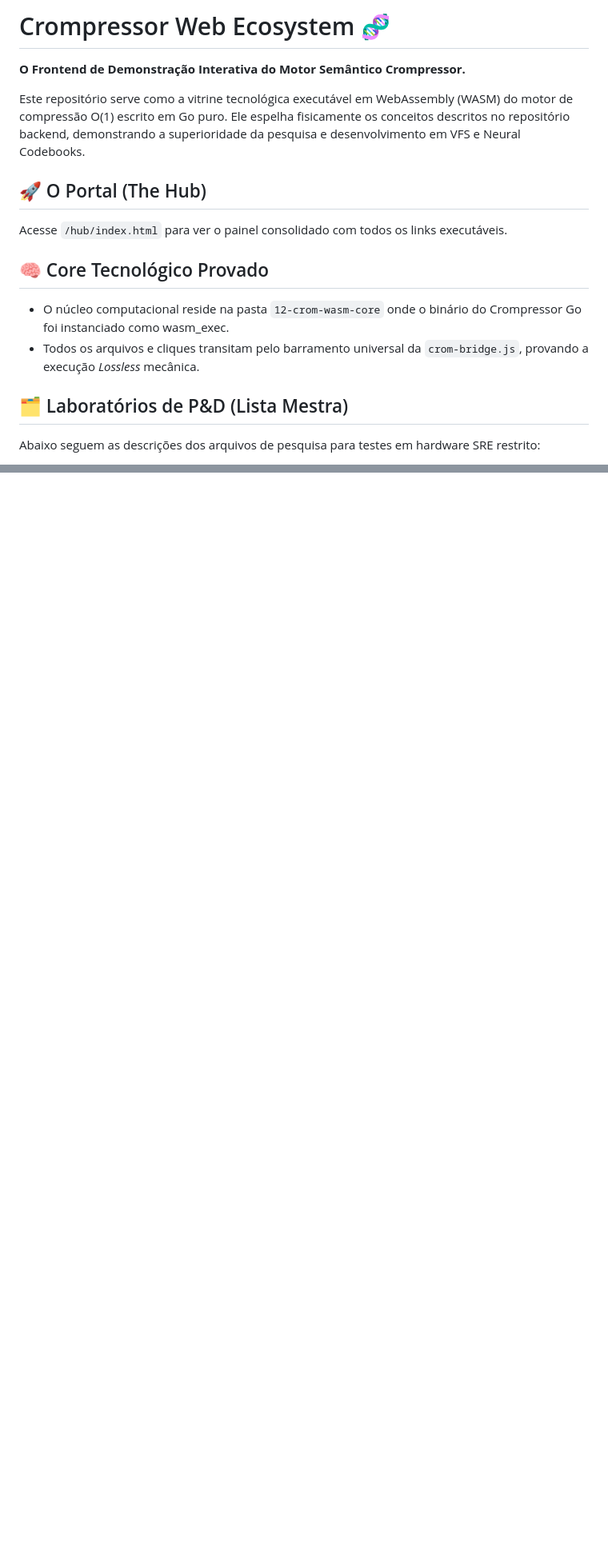
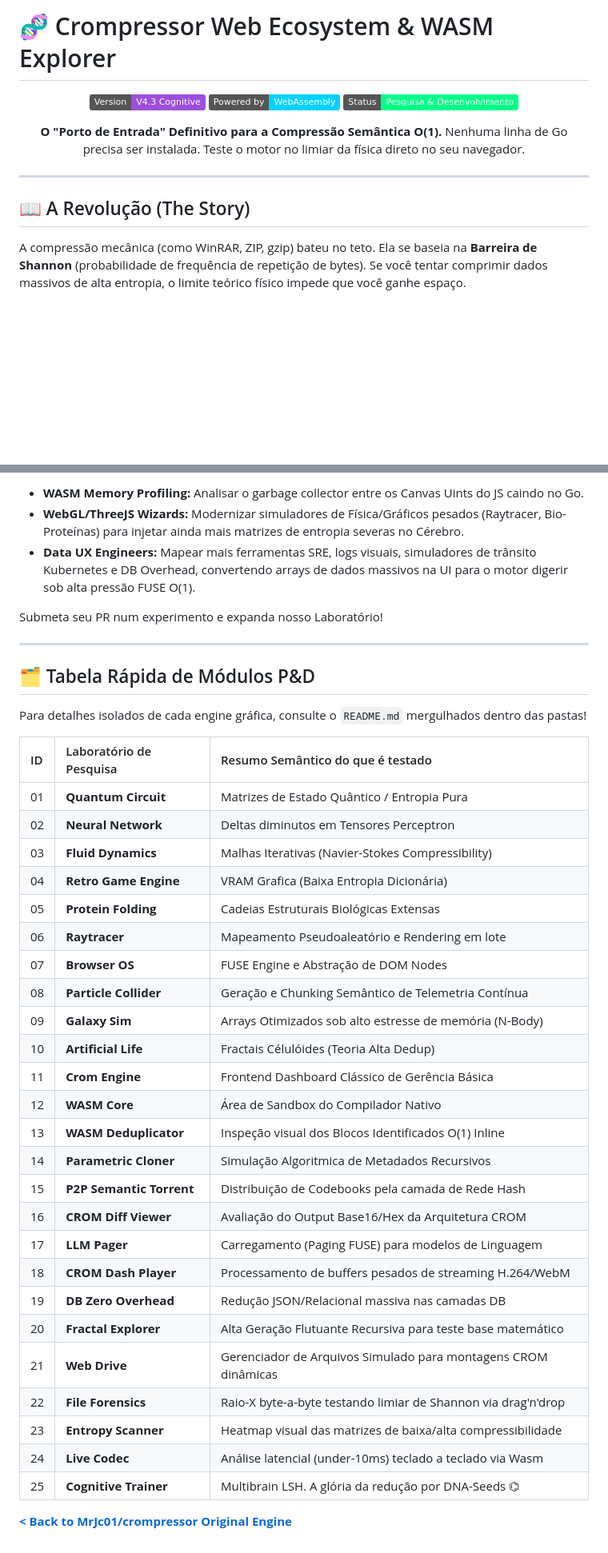
Before and after one commit to MrJc01/crompressor-projetos, a Markdown page: README.md, 2 parts joined by grey strips. Shown at 80% size. GitHub-like rendering; badges without logos; blank space fills up the shorter version.

Commit message:
docs: overhaul README with comprehensive project documentation, architecture overview, and quick-start guide

```diff
--- a/README.md
+++ b/README.md
@@ -1,17 +1,18 @@
-# Crompressor Web Ecosystem 🧬
+# 🧬 Crompressor Web Ecosystem & WASM Explorer
 
-**O Frontend de Demonstração Interativa do Motor Semântico Crompressor.**
+<div align="center">
 
-Este repositório serve como a vitrine tecnológica executável em WebAssembly (WASM) do motor de compressão O(1) escrito em Go puro. Ele espelha fisicamente os conceitos descritos no repositório backend, demonstrando a superioridade da pesquisa e desenvolvimento em VFS e Neural Codebooks.
+![Crompressor Version](https://img.shields.io/badge/Version-V4.3_Cognitive-9d4edd)
+![WASM](https://img.shields.io/badge/Powered_by-WebAssembly-00d2ff)
+![Status](https://img.shields.io/badge/Status-Pesquisa_%26_Desenvolvimento-00ff88)
 
-## 🚀 O Portal (The Hub)
-Acesse `/hub/index.html` para ver o painel consolidado com todos os links executáveis.
+**O "Porto de Entrada" Definitivo para a Compressão Semântica O(1).**
+Nenhuma linha de Go precisa ser instalada. Teste o motor no limiar da física direto no seu navegador.
+</div>
 
-## 🧠 Core Tecnológico Provado
-- O núcleo computacional reside na pasta `12-crom-wasm-core` onde o binário do Crompressor Go foi instanciado como wasm_exec.
-- Todos os arquivos e cliques transitam pelo barramento universal da `crom-bridge.js`, provando a execução *Lossless* mecânica.
+---
 
-## 🗂️ Laboratórios de P&D (Lista Mestra)
+## 📖 A Revolução (The Story)
 
-Abaixo seguem as descrições dos arquivos de pesquisa para testes em hardware SRE restrito:
+A compressão mecânica (como WinRAR, ZIP, gzip) bateu no teto. Ela se baseia na **Barreira de Shannon** (probabilidade de frequência de repetição de bytes). Se você tentar comprimir dados massivos de alta entropia, o limite teórico físico impede que você ganhe espaço.
 
@@ -67,0 +96,41 @@ Abaixo seguem as descrições dos arquivos de pesquisa para testes em hardware S
+- **WASM Memory Profiling:** Analisar o garbage collector entre os Canvas Uints do JS caindo no Go.
+- **WebGL/ThreeJS Wizards:** Modernizar simuladores de Física/Gráficos pesados (Raytracer, Bio-Proteínas) para injetar ainda mais matrizes de entropia severas no Cérebro.
+- **Data UX Engineers:** Mapear mais ferramentas SRE, logs visuais, simuladores de trânsito Kubernetes e DB Overhead, convertendo arrays de dados massivos na UI para o motor digerir sob alta pressão FUSE O(1).
+
+Submeta seu PR num experimento e expanda nosso Laboratório!
+
+---
+
+## 🗂️ Tabela Rápida de Módulos P&D
+
+Para detalhes isolados de cada engine gráfica, consulte o `README.md` mergulhados dentro das pastas!
+
+| ID | Laboratório de Pesquisa | Resumo Semântico do que é testado |
+|:---|:---|:---|
+| 01 | **Quantum Circuit** | Matrizes de Estado Quântico / Entropia Pura |
+| 02 | **Neural Network** | Deltas diminutos em Tensores Perceptron |
+| 03 | **Fluid Dynamics** | Malhas Iterativas (Navier-Stokes Compressibility) |
+| 04 | **Retro Game Engine** | VRAM Grafica (Baixa Entropia Dicionária) |
+| 05 | **Protein Folding** | Cadeias Estruturais Biológicas Extensas |
+| 06 | **Raytracer** | Mapeamento Pseudoaleatório e Rendering em lote |
+| 07 | **Browser OS** | FUSE Engine e Abstração de DOM Nodes |
+| 08 | **Particle Collider** | Geração e Chunking Semântico de Telemetria Contínua |
+| 09 | **Galaxy Sim** | Arrays Otimizados sob alto estresse de memória (N-Body) |
+| 10 | **Artificial Life** | Fractais Célulóides (Teoria Alta Dedup) |
+| 11 | **Crom Engine** | Frontend Dashboard Clássico de Gerência Básica |
+| 12 | **WASM Core** | Área de Sandbox do Compilador Nativo |
+| 13 | **WASM Deduplicator** | Inspeção visual dos Blocos Identificados O(1) Inline |
+| 14 | **Parametric Cloner** | Simulação Algoritmica de Metadados Recursivos |
+| 15 | **P2P Semantic Torrent** | Distribuição de Codebooks pela camada de Rede Hash |
+| 16 | **CROM Diff Viewer** | Avaliação do Output Base16/Hex da Arquitetura CROM |
+| 17 | **LLM Pager** | Carregamento (Paging FUSE) para modelos de Linguagem |
+| 18 | **CROM Dash Player** | Processamento de buffers pesados de streaming H.264/WebM |
+| 19 | **DB Zero Overhead** | Redução JSON/Relacional massiva nas camadas DB |
+| 20 | **Fractal Explorer** | Alta Geração Flutuante Recursiva para teste base matemático |
+| 21 | **Web Drive** | Gerenciador de Arquivos Simulado para montagens CROM dinâmicas |
+| 22 | **File Forensics** | Raio-X byte-a-byte testando limiar de Shannon via drag'n'drop |
+| 23 | **Entropy Scanner** | Heatmap visual das matrizes de baixa/alta compressibilidade |
+| 24 | **Live Codec** | Análise latencial (under-10ms) teclado a teclado via Wasm |
+| 25 | **Cognitive Trainer** | Multibrain LSH. A glória da redução por DNA-Seeds ⌬ |
+
+[**< Back to MrJc01/crompressor Original Engine**](https://github.com/MrJc01/crompressor)
```
Also changed, not shown: other parts of README.md (+77 -50 lines).
